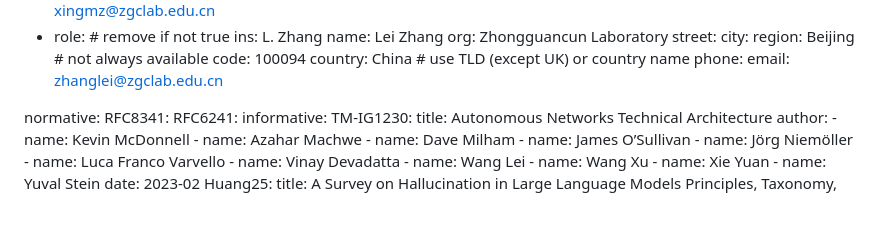
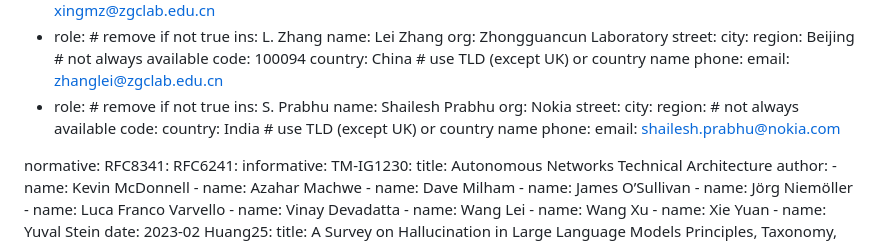
Before and after one commit to xmzzyo/draft_llm_nm, a Markdown page: draft-cui-nmrg-llm-nm.md, the part around the change. Rendered like a GitHub page; blank space fills up the shorter version.

Commit message:
Adding co-author Shailesh Prabhu

```diff
--- a/draft-cui-nmrg-llm-nm.md
+++ b/draft-cui-nmrg-llm-nm.md
@@ -78,6 +78,17 @@ author:
   country: China # use TLD (except UK) or country name
   phone:
   email: zhanglei@zgclab.edu.cn
+- role: # remove if not true
+  ins: S. Prabhu
+  name: Shailesh Prabhu
+  org: Nokia
+  street:
+  city:
+  region: # not always available
+  code:
+  country: India # use TLD (except UK) or country name
+  phone:
+  email: shailesh.prabhu@nokia.com
 
 normative:
   RFC8341:
```
